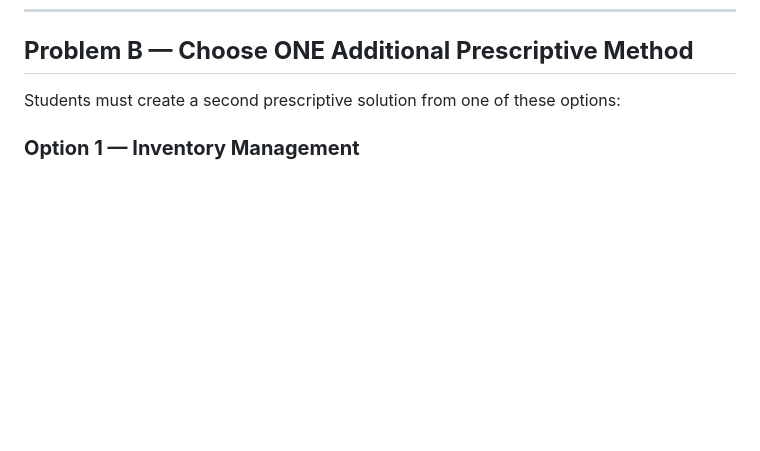
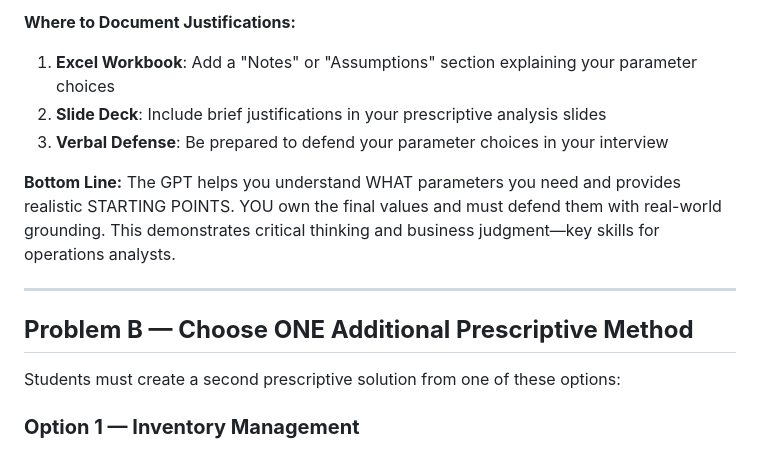
Before and after one commit to lontok/bcor-3750, a Markdown page: project/project-requirements.md, the part around one of its changes. Drawn GitHub-style; blank space fills up the shorter version.

```diff
--- a/project/project-requirements.md
+++ b/project/project-requirements.md
@@ -1306,3 +1359,13 @@ Students must solve one optimization problem using **Excel Solver (Simplex LP)**
+**Where to Document Justifications:**
+
+1. **Excel Workbook**: Add a "Notes" or "Assumptions" section explaining your parameter choices
+2. **Slide Deck**: Include brief justifications in your prescriptive analysis slides
+3. **Verbal Defense**: Be prepared to defend your parameter choices in your interview
+
+**Bottom Line:** The GPT helps you understand WHAT parameters you need and provides realistic STARTING POINTS. YOU own the final values and must defend them with real-world grounding. This demonstrates critical thinking and business judgment—key skills for operations analysts.
+
+---
+
 ## **Problem B — Choose ONE Additional Prescriptive Method**
 
 Students must create a second prescriptive solution from one of these options:
```
Also changed, not shown: other parts of project/project-requirements.md (+53 -0 lines).
